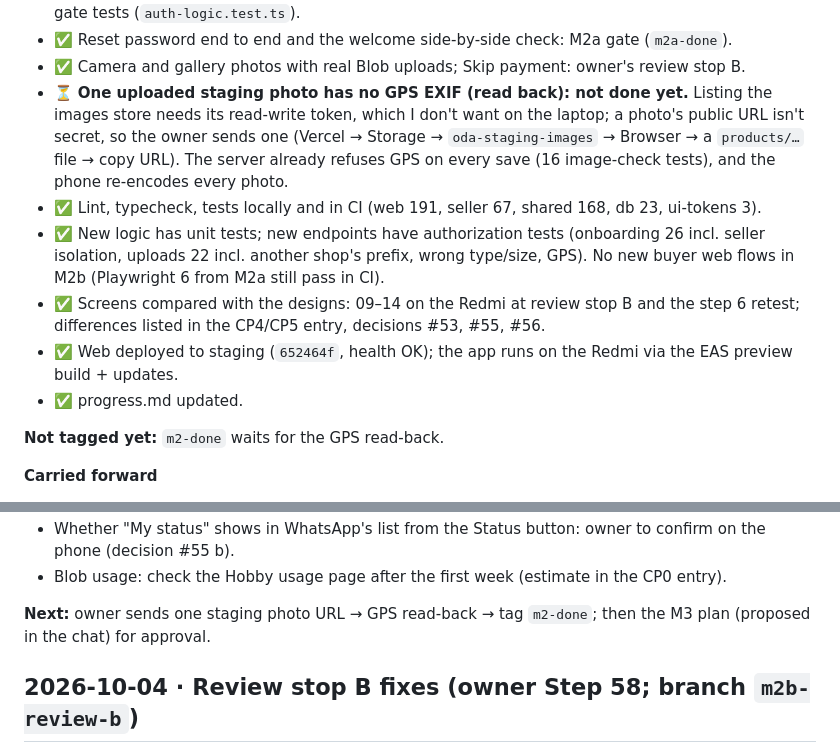
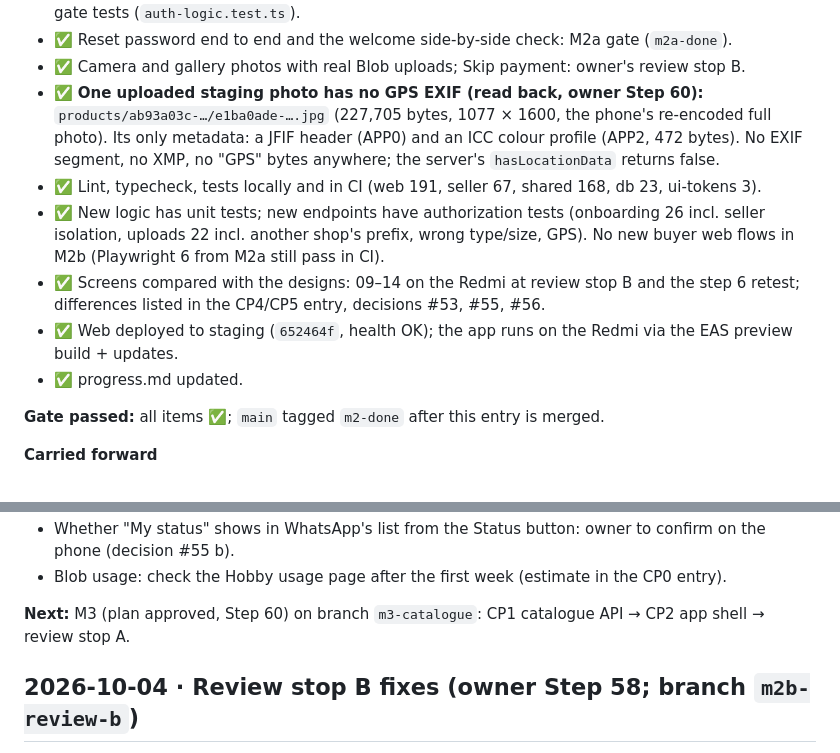
Before and after one commit to dennismugu7/oda, a Markdown page: docs/progress.md, 2 parts joined by grey strips. GitHub-like rendering.

Commit message:
M2b gate passed: staging photo has no location data; milestones M2 closed
Co-Authored-By: Claude Opus 5.5 <noreply@anthropic.com>
Claude-Session: https://claude.ai/code/session_015sDDKYaQM5B7SHLR5b2sEJ

```diff
--- a/docs/progress.md
+++ b/docs/progress.md
@@ -17,14 +17,14 @@ Newest entries at the top.
 - ✅ Killing the app mid-onboarding resumes at the same step: owner's test at steps 2, 3 and 5; start-gate tests (`auth-logic.test.ts`).
 - ✅ Reset password end to end and the welcome side-by-side check: M2a gate (`m2a-done`).
 - ✅ Camera and gallery photos with real Blob uploads; Skip payment: owner's review stop B.
-- ⏳ **One uploaded staging photo has no GPS EXIF (read back): not done yet.** Listing the images store needs its read-write token, which I don't want on the laptop; a photo's public URL isn't secret, so the owner sends one (Vercel → Storage → `oda-staging-images` → Browser → a `products/…` file → copy URL). The server already refuses GPS on every save (16 image-check tests), and the phone re-encodes every photo.
+- ✅ **One uploaded staging photo has no GPS EXIF (read back, owner Step 60):** `products/ab93a03c-…/e1ba0ade-….jpg` (227,705 bytes, 1077 × 1600, the phone's re-encoded full photo). Its only metadata: a JFIF header (APP0) and an ICC colour profile (APP2, 472 bytes). No EXIF segment, no XMP, no "GPS" bytes anywhere; the server's `hasLocationData` returns false.
 - ✅ Lint, typecheck, tests locally and in CI (web 191, seller 67, shared 168, db 23, ui-tokens 3).
 - ✅ New logic has unit tests; new endpoints have authorization tests (onboarding 26 incl. seller isolation, uploads 22 incl. another shop's prefix, wrong type/size, GPS). No new buyer web flows in M2b (Playwright 6 from M2a still pass in CI).
 - ✅ Screens compared with the designs: 09–14 on the Redmi at review stop B and the step 6 retest; differences listed in the CP4/CP5 entry, decisions #53, #55, #56.
 - ✅ Web deployed to staging (`652464f`, health OK); the app runs on the Redmi via the EAS preview build + updates.
 - ✅ progress.md updated.
 
-**Not tagged yet:** `m2-done` waits for the GPS read-back.
+**Gate passed:** all items ✅; `main` tagged `m2-done` after this entry is merged.
 
 **Carried forward**
 
@@ -39,7 +39,7 @@ Newest entries at the top.
 - Whether "My status" shows in WhatsApp's list from the Status button: owner to confirm on the phone (decision #55 b).
 - Blob usage: check the Hobby usage page after the first week (estimate in the CP0 entry).
 
-**Next:** owner sends one staging photo URL → GPS read-back → tag `m2-done`; then the M3 plan (proposed in the chat) for approval.
+**Next:** M3 (plan approved, Step 60) on branch `m3-catalogue`: CP1 catalogue API → CP2 app shell → review stop A.
 
 ## 2026-10-04 · Review stop B fixes (owner Step 58; branch `m2b-review-b`)
 
```
Also changed, not shown: docs/milestones.md (+1 -1 lines).
